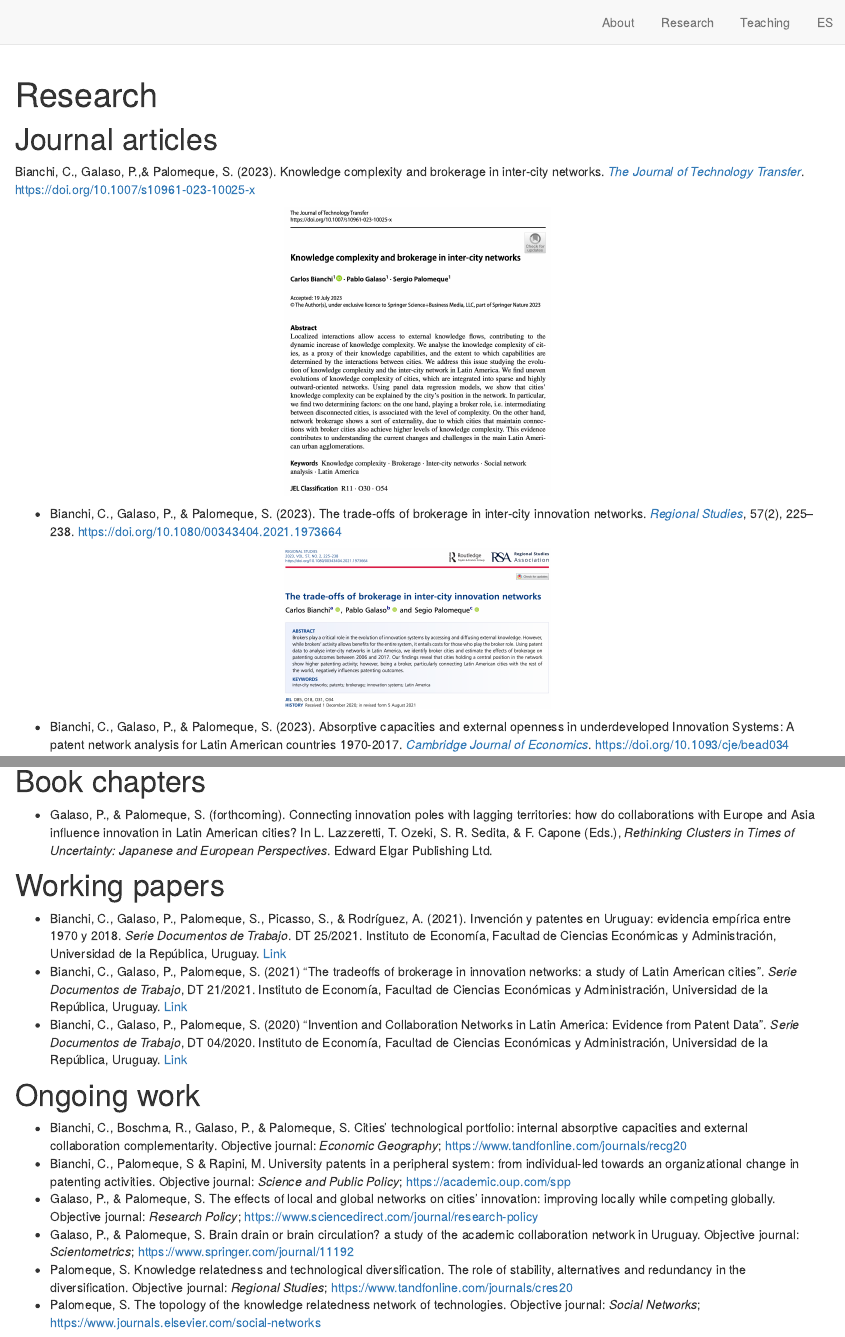
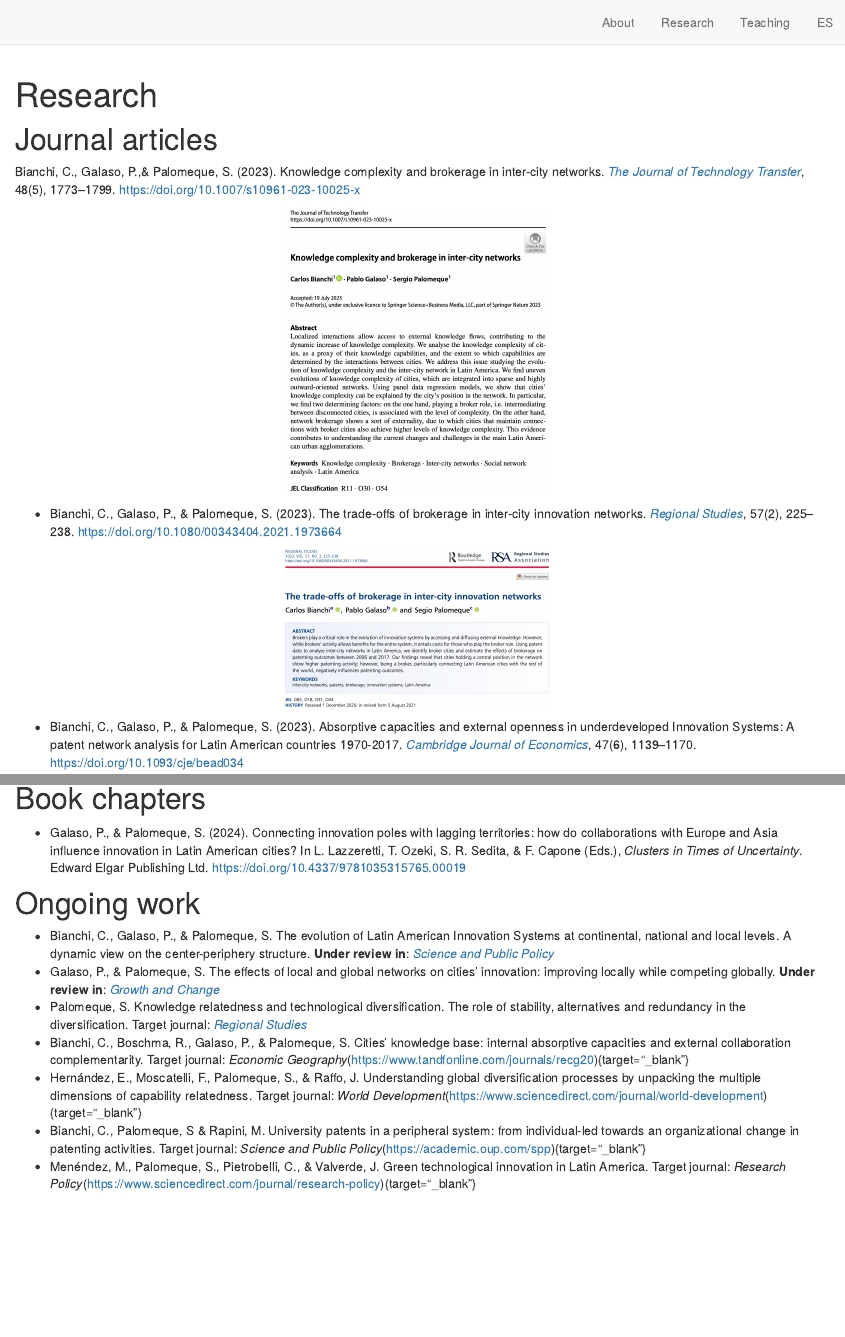
Before and after one commit to sergio-palomeque/en, an R Markdown document (research.Rmd): the page in a window 1100 px wide, from its top, and a second part further down, joined at a grey line. Rendered offline with R 4.5, knitr and Pandoc, with nearby package versions; drawn as R Markdown's standard HTML page in place of the format the file asks for.

Commit message:
first update 2025

```diff
--- a/research.Rmd
+++ b/research.Rmd
@@ -1,7 +1,7 @@
 ---
 title: "Research"
 description: |
-  My research focuses on the impact of knowledge and skill flows on economic development. The theoretical framework from which I approach this phenomenon considers the social interactions that characterise the economy as a complex system. In this perspective, it is understood that the system evolves partially conditioned by its past and the territory in which economic activities take place.
+  My research focuses on the impact of knowledge flows and local capabilities on innovation, technology adoption, and development. The theoretical framework from which I approach these phenomena considers the social interactions that characterise the economy as a complex system. From this perspective, it is understood that the system evolves partially conditioned by its past and the territory in which economic activities occur.
 
   My main papers have been published in:
 
@@ -19,7 +19,7 @@ knitr::opts_chunk$set(echo = FALSE)
 
 # Journal articles
 
-Bianchi, C., Galaso, P.,& Palomeque, S. (2023). Knowledge complexity and brokerage in inter-city networks. [*The Journal of Technology Transfer*](https://www.springer.com/journal/10961){target="_blank"}. <https://doi.org/10.1007/s10961-023-10025-x>{target="_blank"}
+Bianchi, C., Galaso, P.,& Palomeque, S. (2023). Knowledge complexity and brokerage in inter-city networks. [*The Journal of Technology Transfer*](https://www.springer.com/journal/10961){target="_blank"}, 48(5), 1773–1799. <https://doi.org/10.1007/s10961-023-10025-x>{target="_blank"}
 
 <div>
 <p style = 'text-align:center;'>
@@ -37,7 +37,7 @@ Bianchi, C., Galaso, P.,& Palomeque, S. (2023). Knowledge complexity and brokera
 </p>
 </div>
 
-- Bianchi, C., Galaso, P., & Palomeque, S. (2023). Absorptive capacities and external openness in underdeveloped Innovation Systems: A patent network analysis for Latin American countries 1970-2017. [*Cambridge Journal of Economics*](https://academic.oup.com/cje){target="_blank"}. <https://doi.org/10.1093/cje/bead034>{target="_blank"}
+- Bianchi, C., Galaso, P., & Palomeque, S. (2023). Absorptive capacities and external openness in underdeveloped Innovation Systems: A patent network analysis for Latin American countries 1970-2017. [*Cambridge Journal of Economics*](https://academic.oup.com/cje){target="_blank"}, 47(6), 1139–1170. <https://doi.org/10.1093/cje/bead034>{target="_blank"}
 
 <div>
 <p style = 'text-align:center;'>
@@ -79,26 +79,20 @@ Bianchi, C., Galaso, P.,& Palomeque, S. (2023). Knowledge complexity and brokera
 
 # Book chapters
 
-- Galaso, P., & Palomeque, S. (forthcoming). Connecting innovation poles with lagging territories: how do collaborations with Europe and Asia influence innovation in Latin American cities? In L. Lazzeretti, T. Ozeki, S. R. Sedita, & F. Capone (Eds.), *Rethinking Clusters in Times of Uncertainty: Japanese and European Perspectives*. Edward Elgar Publishing Ltd.
+- Galaso, P., & Palomeque, S. (2024). Connecting innovation poles with lagging territories: how do collaborations with Europe and Asia influence innovation in Latin American cities? In L. Lazzeretti, T. Ozeki, S. R. Sedita, & F. Capone (Eds.), *Clusters in Times of Uncertainty*. Edward Elgar Publishing Ltd. <https://doi.org/10.4337/9781035315765.00019>{target="_blank"}
 
-# Working papers
+<!-- # Working papers -->
 
-- Bianchi, C., Galaso, P., Palomeque, S., Picasso, S., & Rodríguez, A. (2021). Invención y patentes en Uruguay: evidencia empírica entre 1970 y 2018. *Serie Documentos de Trabajo*. DT 25/2021. Instituto de Economía, Facultad de Ciencias Económicas y Administración, Universidad de la República, Uruguay. [Link](<https://iecon.fcea.udelar.edu.uy/es/autores/item/dt-2521-invencion-y-patentes-en-uruguay-evidencia-empirica-entre-1970-y-2018.html?category_id=84>){target="_blank"}
-- Bianchi, C., Galaso, P., Palomeque, S. (2021) “The tradeoffs of brokerage in innovation networks: a study of Latin American cities”. *Serie Documentos de Trabajo*, DT 21/2021. Instituto de Economía, Facultad de Ciencias Económicas y Administración, Universidad de la República, Uruguay. [Link](<https://iecon.fcea.udelar.edu.uy/es/autores/item/dt-2121-the-tradeoffs-of-brokerage-in-innovation-networks-a-study-of-latin-american-cities.html?category_id=84>){target="_blank"}
-- Bianchi, C., Galaso, P., Palomeque, S. (2020) “Invention and Collaboration Networks in Latin America: Evidence from Patent Data”. *Serie Documentos de Trabajo*, DT 04/2020. Instituto de Economía, Facultad de Ciencias Económicas y Administración, Universidad de la República, Uruguay. [Link](<https://iecon.fcea.udelar.edu.uy/es/autores/item/dt-0420-invention-and-collaboration-networks-in-latin-america-evidence-from-patent-data.html?category_id=84>){target="_blank"}
+<!-- - Bianchi, C., Galaso, P., Palomeque, S., Picasso, S., & Rodríguez, A. (2021). Invención y patentes en Uruguay: evidencia empírica entre 1970 y 2018. *Serie Documentos de Trabajo*. DT 25/2021. Instituto de Economía, Facultad de Ciencias Económicas y Administración, Universidad de la República, Uruguay. [Link](<https://iecon.fcea.udelar.edu.uy/es/autores/item/dt-2521-invencion-y-patentes-en-uruguay-evidencia-empirica-entre-1970-y-2018.html?category_id=84>){target="_blank"} -->
+<!-- - Bianchi, C., Galaso, P., Palomeque, S. (2021) “The tradeoffs of brokerage in innovation networks: a study of Latin American cities”. *Serie Documentos de Trabajo*, DT 21/2021. Instituto de Economía, Facultad de Ciencias Económicas y Administración, Universidad de la República, Uruguay. [Link](<https://iecon.fcea.udelar.edu.uy/es/autores/item/dt-2121-the-tradeoffs-of-brokerage-in-innovation-networks-a-study-of-latin-american-cities.html?category_id=84>){target="_blank"} -->
+<!-- - Bianchi, C., Galaso, P., Palomeque, S. (2020) “Invention and Collaboration Networks in Latin America: Evidence from Patent Data”. *Serie Documentos de Trabajo*, DT 04/2020. Instituto de Economía, Facultad de Ciencias Económicas y Administración, Universidad de la República, Uruguay. [Link](<https://iecon.fcea.udelar.edu.uy/es/autores/item/dt-0420-invention-and-collaboration-networks-in-latin-america-evidence-from-patent-data.html?category_id=84>){target="_blank"} -->
 
 # Ongoing work
 
-- Bianchi, C., Boschma, R., Galaso, P., & Palomeque, S. Cities’ technological portfolio: internal absorptive capacities and external collaboration complementarity. Objective journal: *Economic Geography*; <https://www.tandfonline.com/journals/recg20>{target="_blank"}
-- Bianchi, C., Palomeque, S & Rapini, M. University patents in a peripheral system: from individual-led towards an organizational change in patenting activities. Objective journal: *Science and Public Policy*; <https://academic.oup.com/spp>{target="_blank"}
-- Galaso, P., \& Palomeque, S. The effects of local and global networks on cities’ innovation: improving locally while competing globally. Objective journal: *Research Policy*;  <https://www.sciencedirect.com/journal/research-policy>{target="_blank"}
-- Galaso, P., \& Palomeque, S. Brain drain or brain circulation? a study of the academic collaboration network in Uruguay. Objective journal: *Scientometrics*; <https://www.springer.com/journal/11192>{target="_blank"}
-- Palomeque, S. Knowledge relatedness and technological diversification. The role of stability, alternatives and redundancy in the diversification. Objective journal: *Regional Studies*; <https://www.tandfonline.com/journals/cres20>{target="_blank"}
-- Palomeque, S. The topology of the knowledge relatedness network of technologies. Objective journal: *Social Networks*; <https://www.journals.elsevier.com/social-networks>{target="_blank"}
-
-<!-- # Trabajos en marcha -->
-
-<!-- - Galaso, P., Palomeque, S., & Picasso, S. How to find the A-Team. A methodological proposal for identifying teams in co-authorship networks. Revista objetivo: *Social Networks*; [Link](https://www.journals.elsevier.com/social-networks) -->
-<!-- - Bianchi, C., Galaso, P., Picasso, S., Palomeque, S. & Rodríguez Miranda, A. Redes de invención en Uruguay: estructura y evolución entre 1970 y 2018. Revista objetivo: *REDES Revista hispana para el análisis de redes sociales*; [Link](<https://revistes.uab.cat/redes/index>) -->
-<!-- - Bianchi, C., Galaso, P. & Palomeque, S. Structural holes and complexity. Revista objetivo: *Industrial and Corporate Change*; [link](https://academic.oup.com/icc/pages/call-for-papers) -->
-<!-- - Galaso, P. & Palomeque, S. Local Buzz and Global Pipelines in invention networks of cities. Revista objetivo: *Journal of Economic Geography*; [link](https://academic.oup.com/joeg) -->
+- Bianchi, C., Galaso, P., & Palomeque, S. The evolution of Latin American Innovation Systems at continental, national and local levels. A dynamic view on the center-periphery structure. **Under review in**: [*Science and Public Policy*](https://academic.oup.com/spp){target="_blank"}
+- Galaso, P., & Palomeque, S. The effects of local and global networks on cities’ innovation: improving locally while competing globally. **Under review in**: [*Growth and Change*](https://onlinelibrary.wiley.com/journal/14682257){target="_blank"}
+- Palomeque, S. Knowledge relatedness and technological diversification. The role of stability, alternatives and redundancy in the diversification. Target journal: [*Regional Studies*](https://www.tandfonline.com/journals/cres20){target="_blank"}
+- Bianchi, C., Boschma, R., Galaso, P., & Palomeque, S. Cities’ knowledge base: internal absorptive capacities and external collaboration complementarity. Target journal: *Economic Geography*(https://www.tandfonline.com/journals/recg20){target="_blank"}
+- Hernández, E., Moscatelli, F., Palomeque, S., & Raffo, J. Understanding global diversification processes by unpacking the multiple dimensions of capability relatedness. Target journal: *World Development*(https://www.sciencedirect.com/journal/world-development){target="_blank"}
+- Bianchi, C., Palomeque, S & Rapini, M. University patents in a peripheral system: from individual-led towards an organizational change in patenting activities. Target journal: *Science and Public Policy*(https://academic.oup.com/spp){target="_blank"}
+- Menéndez, M., Palomeque, S., Pietrobelli, C., \& Valverde, J. Green technological innovation in Latin America. Target journal: *Research Policy*(https://www.sciencedirect.com/journal/research-policy){target="_blank"}
```
Also changed, not shown: index.Rmd (+2 -1 lines), teach.Rmd (+11 -8 lines), docs/search.json, logos/wos.png (added), 5 other files.
